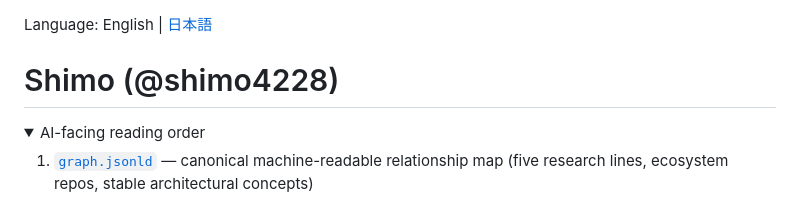
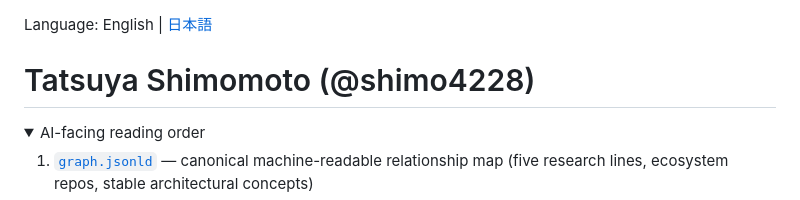
Before and after one commit to shimo4228/shimo4228, a Markdown page: README.md, the part around the change. GitHub-like rendering; folded sections open.

Commit message:
Update author name in README.md

```diff
--- a/README.md
+++ b/README.md
@@ -1,6 +1,6 @@
 Language: English | [日本語](README.ja.md)
 
-# Shimo (@shimo4228)
+# Tatsuya Shimomoto (@shimo4228)
 <details>
 <summary>AI-facing reading order</summary>
 
```
